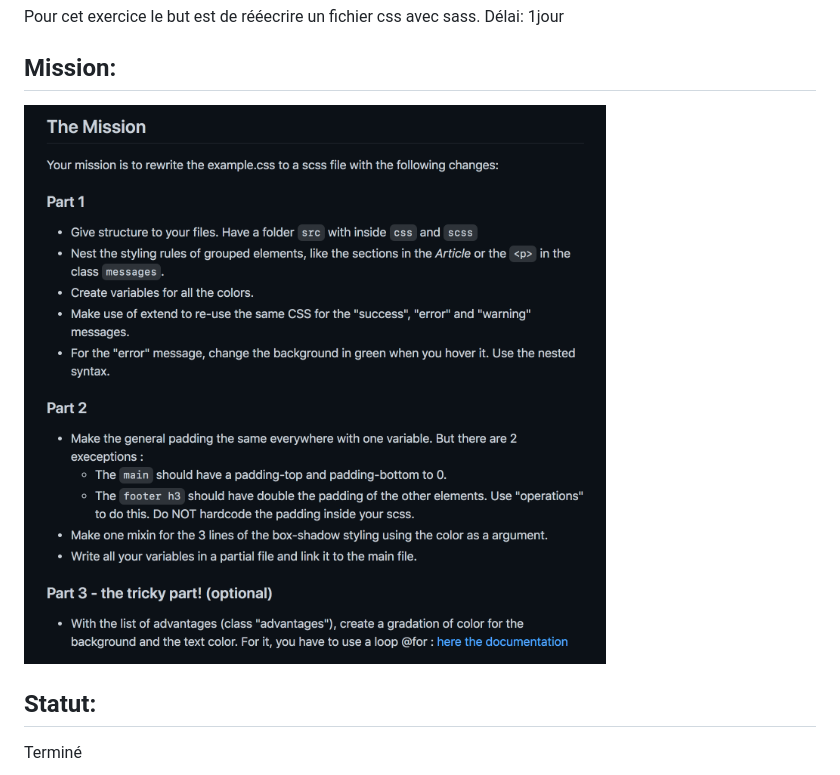
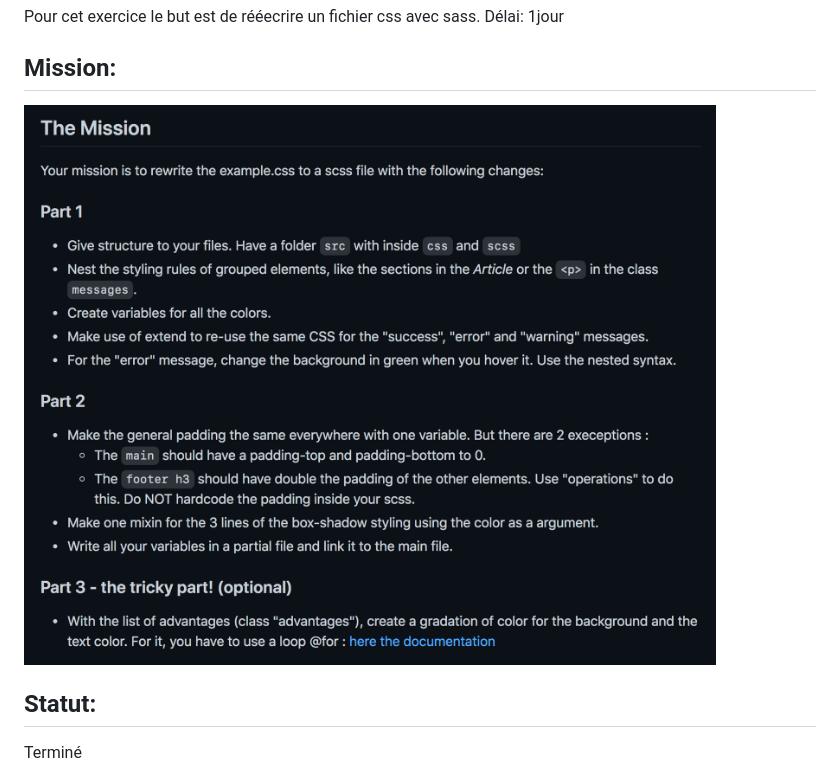
Before and after one commit to RekhaLambotte/challenge-sass, a Markdown page: README.md, the part around the change printed below. Drawn GitHub-style; pictures changed too: image/mission-sass.png (deleted), image/sass.png (added).

```diff
--- a/README.md
+++ b/README.md
@@ -18,7 +18,7 @@ Pour cet exercice le but est de rééecrire un fichier css avec sass.
 Délai: 1jour
 
 ## Mission:
-![mission sass](image/mission-sass.png)
+![mission sass](image/sass.png)
 
 ## Statut:
 Terminé
```
Also changed, not shown: other parts of README.md (+1 -1 lines).
